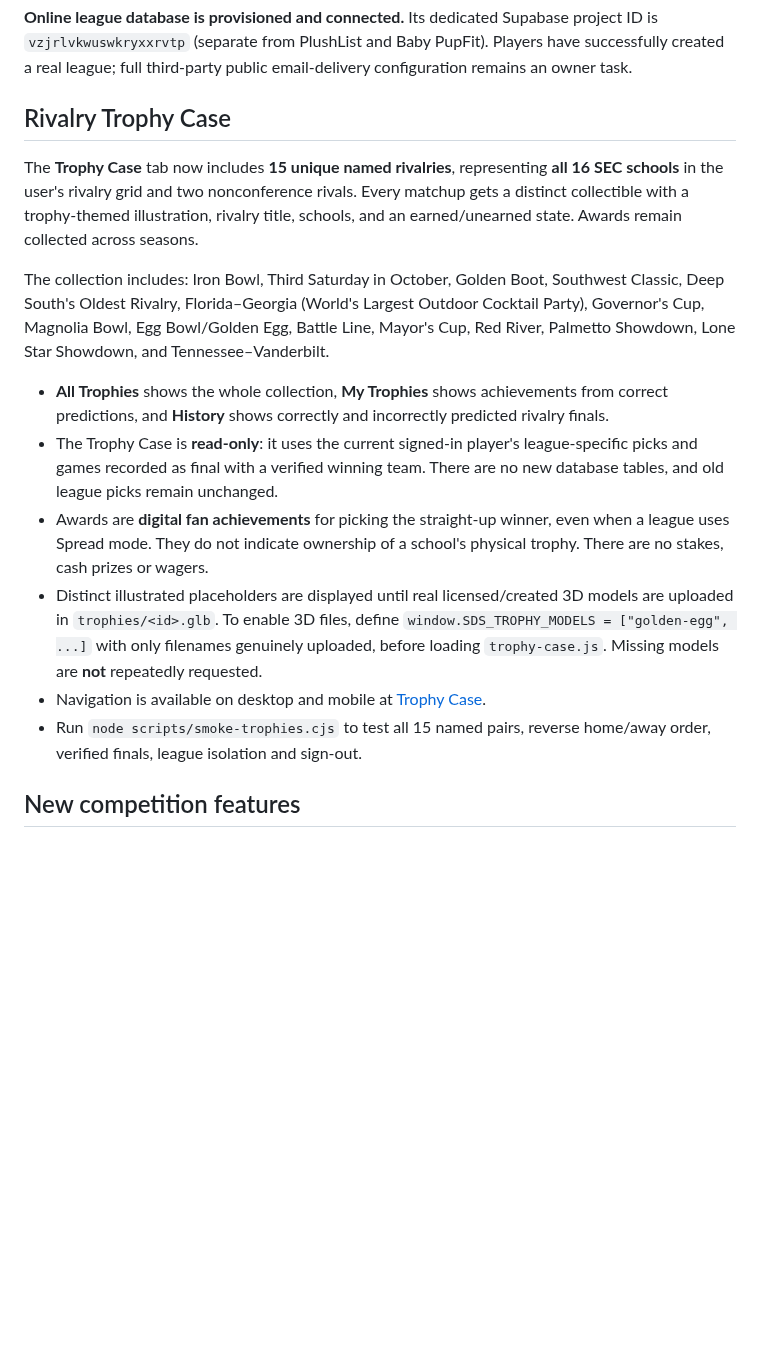
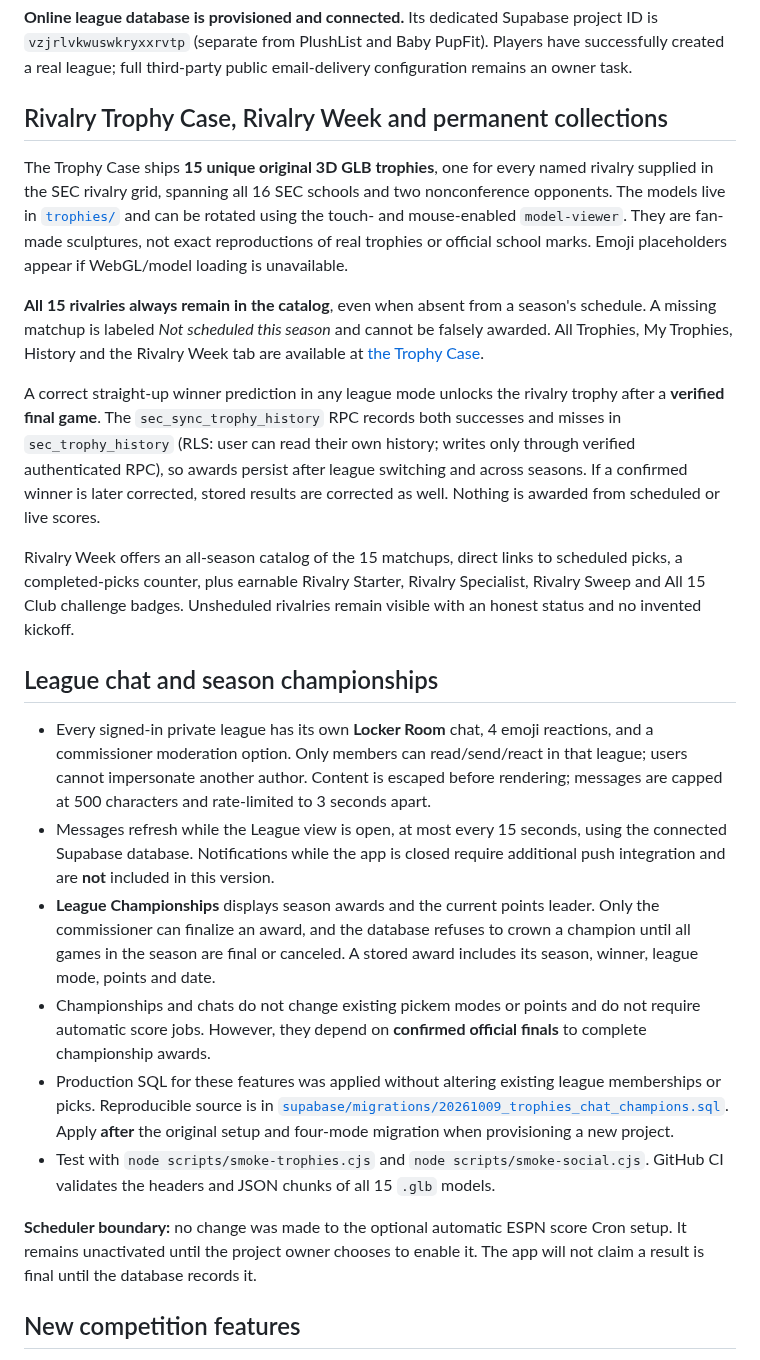
Before and after one commit to SableWolphen/SEC, a Markdown page: README.md, the part around the change. Rendered like a GitHub page; blank space fills up the shorter version.

Commit message:
Document deployed 3D 15-rivalry catalog, permanently saved awards, league chat and season championships

```diff
--- a/README.md
+++ b/README.md
@@ -23,18 +23,26 @@ Data is sourced from ESPN's public college football game feed. `scripts/update_s
 
 **Online league database is provisioned and connected.** Its dedicated Supabase project ID is `vzjrlvkwuswkryxxrvtp` (separate from PlushList and Baby PupFit). Players have successfully created a real league; full third-party public email-delivery configuration remains an owner task.
 
-## Rivalry Trophy Case
+## Rivalry Trophy Case, Rivalry Week and permanent collections
 
-The **Trophy Case** tab now includes **15 unique named rivalries**, representing **all 16 SEC schools** in the user's rivalry grid and two nonconference rivals. Every matchup gets a distinct collectible with a trophy-themed illustration, rivalry title, schools, and an earned/unearned state. Awards remain collected across seasons.
+The Trophy Case ships **15 unique original 3D GLB trophies**, one for every named rivalry supplied in the SEC rivalry grid, spanning all 16 SEC schools and two nonconference opponents. The models live in [`trophies/`](trophies/) and can be rotated using the touch- and mouse-enabled `model-viewer`. They are fan-made sculptures, not exact reproductions of real trophies or official school marks. Emoji placeholders appear if WebGL/model loading is unavailable.
 
-The collection includes: Iron Bowl, Third Saturday in October, Golden Boot, Southwest Classic, Deep South's Oldest Rivalry, Florida–Georgia (World's Largest Outdoor Cocktail Party), Governor's Cup, Magnolia Bowl, Egg Bowl/Golden Egg, Battle Line, Mayor's Cup, Red River, Palmetto Showdown, Lone Star Showdown, and Tennessee–Vanderbilt.
+**All 15 rivalries always remain in the catalog**, even when absent from a season's schedule. A missing matchup is labeled *Not scheduled this season* and cannot be falsely awarded. All Trophies, My Trophies, History and the Rivalry Week tab are available at [the Trophy Case](https://sablewolphen.github.io/SEC/#trophies).
 
-- **All Trophies** shows the whole collection, **My Trophies** shows achievements from correct predictions, and **History** shows correctly and incorrectly predicted rivalry finals.
-- The Trophy Case is **read-only**: it uses the current signed-in player's league-specific picks and games recorded as final with a verified winning team. There are no new database tables, and old league picks remain unchanged.
-- Awards are **digital fan achievements** for picking the straight-up winner, even when a league uses Spread mode. They do not indicate ownership of a school's physical trophy. There are no stakes, cash prizes or wagers.
-- Distinct illustrated placeholders are displayed until real licensed/created 3D models are uploaded in `trophies/<id>.glb`. To enable 3D files, define `window.SDS_TROPHY_MODELS = ["golden-egg", ...]` with only filenames genuinely uploaded, before loading `trophy-case.js`. Missing models are **not** repeatedly requested.
-- Navigation is available on desktop and mobile at [Trophy Case](https://sablewolphen.github.io/SEC/#trophies).
-- Run `node scripts/smoke-trophies.cjs` to test all 15 named pairs, reverse home/away order, verified finals, league isolation and sign-out.
+A correct straight-up winner prediction in any league mode unlocks the rivalry trophy after a **verified final game**. The `sec_sync_trophy_history` RPC records both successes and misses in `sec_trophy_history` (RLS: user can read their own history; writes only through verified authenticated RPC), so awards persist after league switching and across seasons. If a confirmed winner is later corrected, stored results are corrected as well. Nothing is awarded from scheduled or live scores.
+
+Rivalry Week offers an all-season catalog of the 15 matchups, direct links to scheduled picks, a completed-picks counter, plus earnable Rivalry Starter, Rivalry Specialist, Rivalry Sweep and All 15 Club challenge badges. Unsheduled rivalries remain visible with an honest status and no invented kickoff.
+
+## League chat and season championships
+
+- Every signed-in private league has its own **Locker Room** chat, 4 emoji reactions, and a commissioner moderation option. Only members can read/send/react in that league; users cannot impersonate another author. Content is escaped before rendering; messages are capped at 500 characters and rate-limited to 3 seconds apart.
+- Messages refresh while the League view is open, at most every 15 seconds, using the connected Supabase database. Notifications while the app is closed require additional push integration and are **not** included in this version.
+- **League Championships** displays season awards and the current points leader. Only the commissioner can finalize an award, and the database refuses to crown a champion until all games in the season are final or canceled. A stored award includes its season, winner, league mode, points and date.
+- Championships and chats do not change existing pickem modes or points and do not require automatic score jobs. However, they depend on **confirmed official finals** to complete championship awards.
+- Production SQL for these features was applied without altering existing league memberships or picks. Reproducible source is in [`supabase/migrations/20261009_trophies_chat_champions.sql`](supabase/migrations/20261009_trophies_chat_champions.sql). Apply **after** the original setup and four-mode migration when provisioning a new project.
+- Test with `node scripts/smoke-trophies.cjs` and `node scripts/smoke-social.cjs`. GitHub CI validates the headers and JSON chunks of all 15 `.glb` models.
+
+**Scheduler boundary:** no change was made to the optional automatic ESPN score Cron setup. It remains unactivated until the project owner chooses to enable it. The app will not claim a result is final until the database records it.
 
 ## New competition features
 
```
